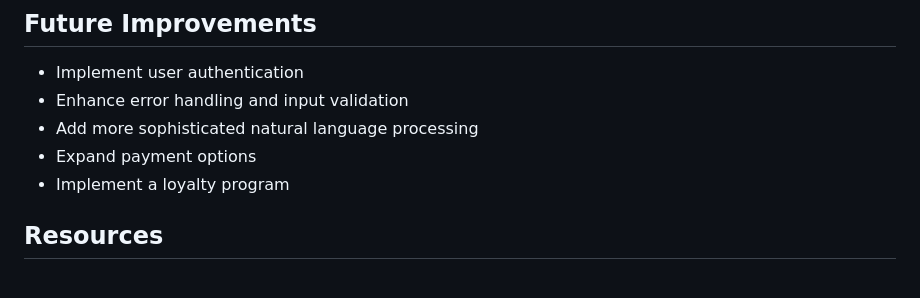
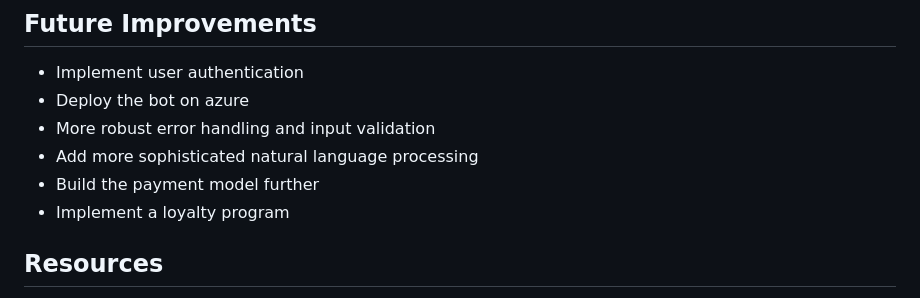
Before and after one commit to ttuhina/PotBot, a Markdown page: README.md, the part around the change. Rendered like a GitHub page.

```diff
--- a/README.md
+++ b/README.md
@@ -174,9 +174,10 @@ PotBot uses Razorpay for payment processing. It creates payment orders and verif
 ## Future Improvements
 
 - Implement user authentication
-- Enhance error handling and input validation
+- Deploy the bot on azure
+- More robust error handling and input validation
 - Add more sophisticated natural language processing
-- Expand payment options
+- Build the payment model further
 - Implement a loyalty program
 
 ## Resources
```
